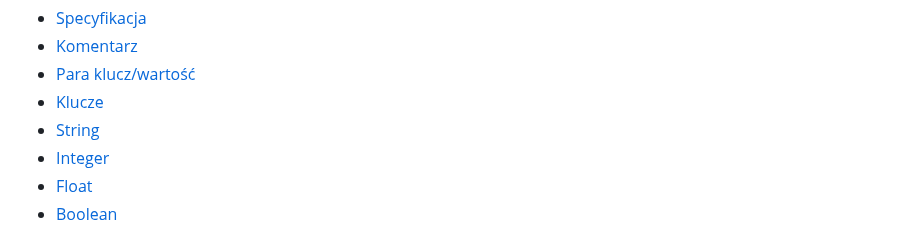
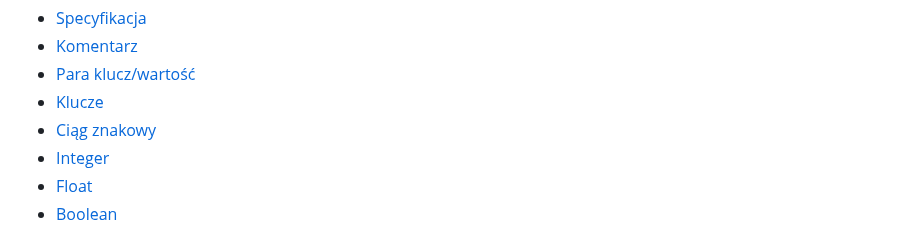
Before and after one commit to toml-lang/toml.io, a Markdown page: specs/pl/v1.0.0.md, the part around the change. GitHub-like rendering.

Commit message:
removed 1 mdlint warning by updating fragment link

```diff
--- a/specs/pl/v1.0.0.md
+++ b/specs/pl/v1.0.0.md
@@ -23,7 +23,7 @@ Spis treści
 - [Komentarz](#komentarz)
 - [Para klucz/wartość](#para-kluczwartość)
 - [Klucze](#klucze)
-- [String](#string)
+- [Ciąg znakowy](#ciąg-znakowy)
 - [Integer](#integer)
 - [Float](#float)
 - [Boolean](#boolean)
```
